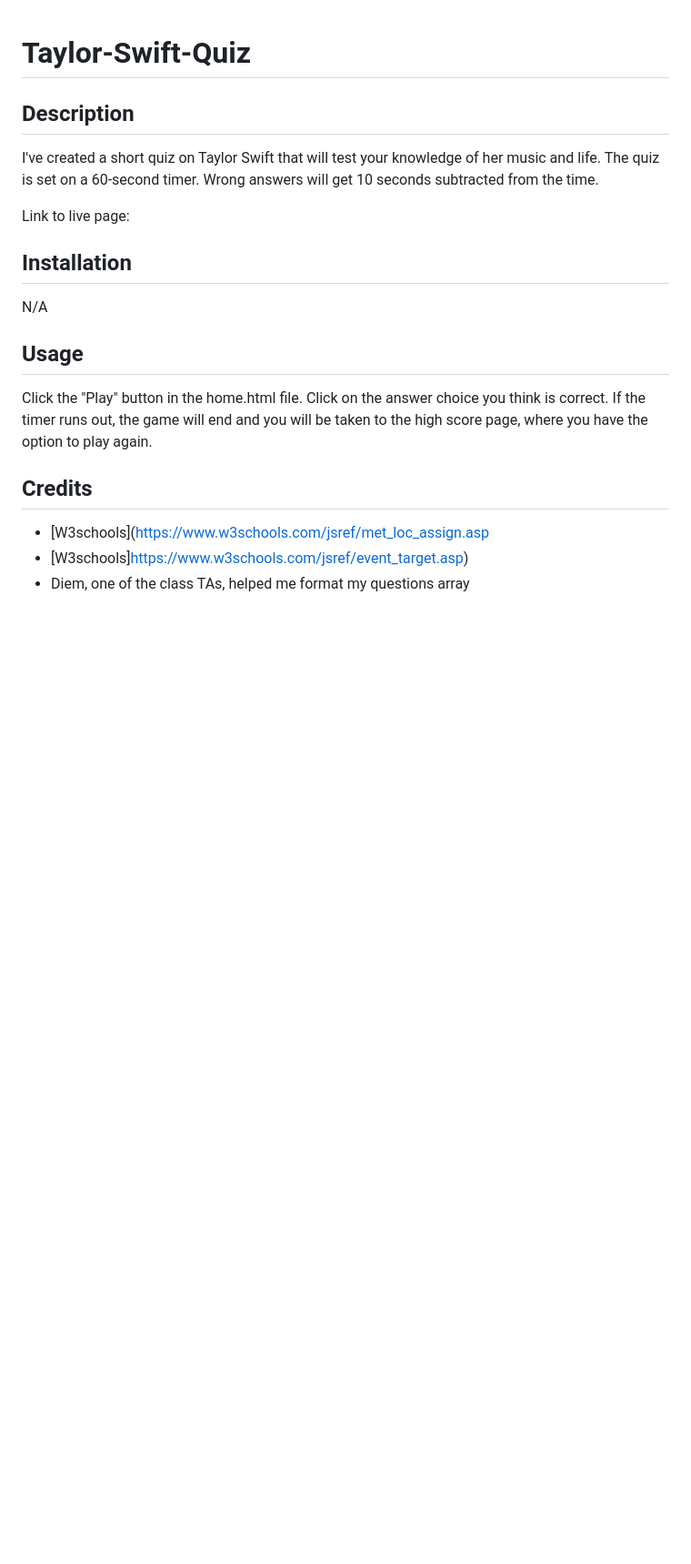
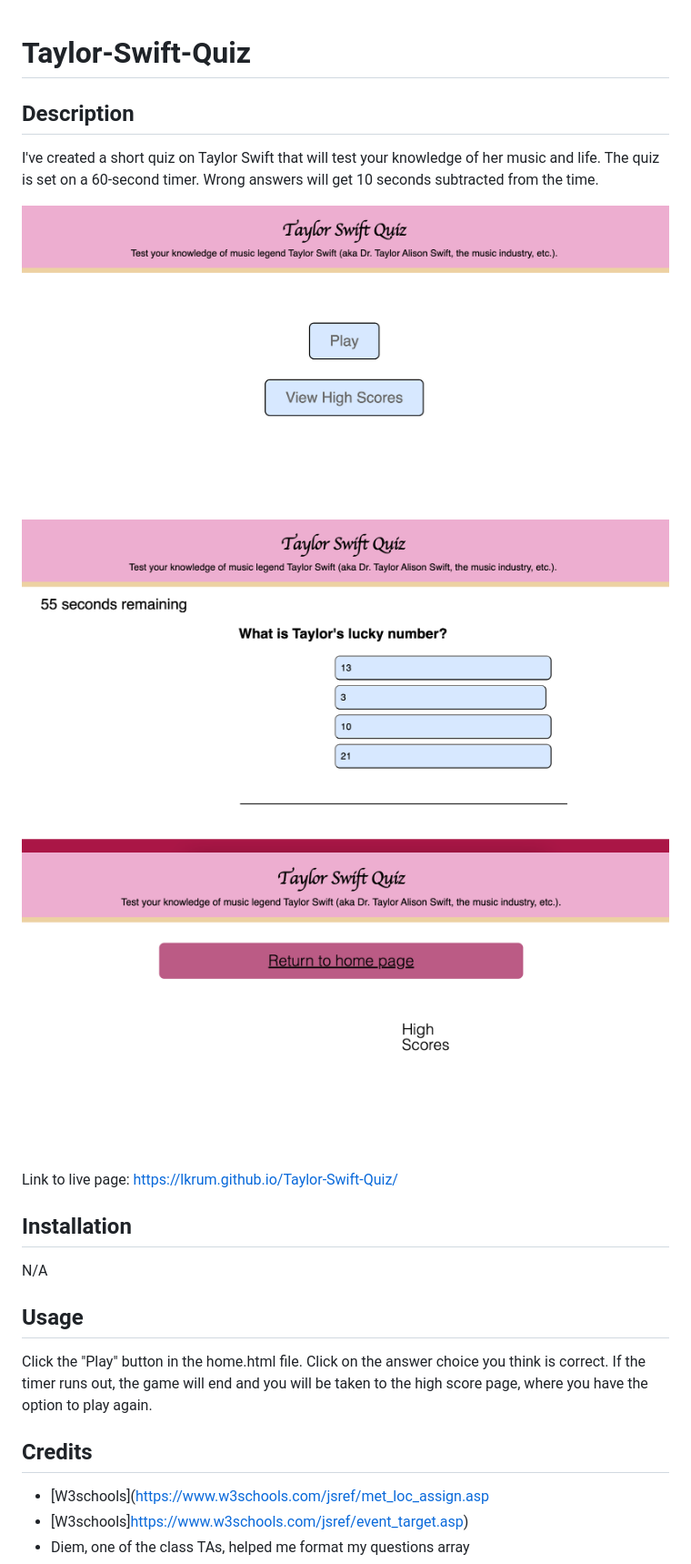
Before and after one commit to lkrum/Taylor-Swift-Quiz, a Markdown page: README.md, the part around the change. Shown: that part at 91% size. Drawn GitHub-style; pictures changed too: assets/images/highscores.png (added), assets/images/main.png (added), assets/images/question.png (added); blank space fills up the shorter version.

Commit message:
finished Readme

```diff
--- a/README.md
+++ b/README.md
@@ -3,7 +3,11 @@
 ## Description
 I've created a short quiz on Taylor Swift that will test your knowledge of her music and life. The quiz is set on a 60-second timer. Wrong answers will get 10 seconds subtracted from the time.
 
-Link to live page:
+![Home](./assets/images/main.png)
+![Question](./assets/images/question.png)
+![HighScores](./assets/images/highscores.png)
+
+Link to live page: https://lkrum.github.io/Taylor-Swift-Quiz/
 
 ## Installation
 N/A
```
